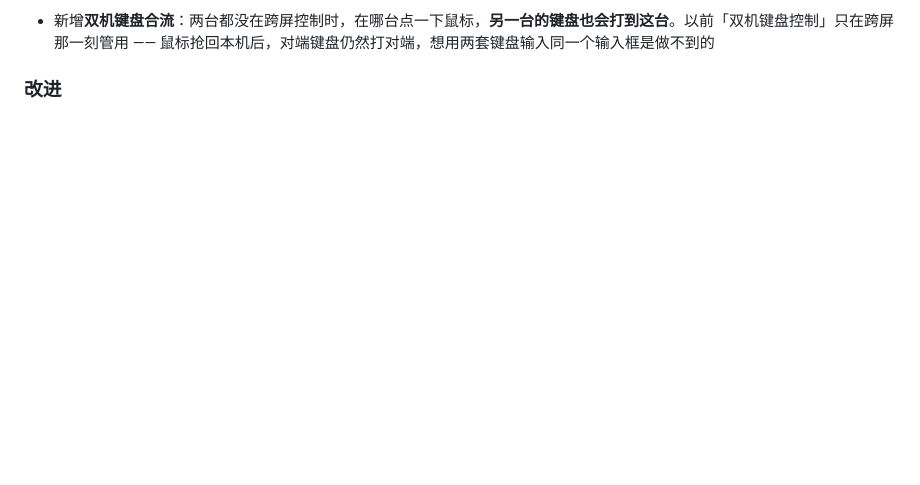
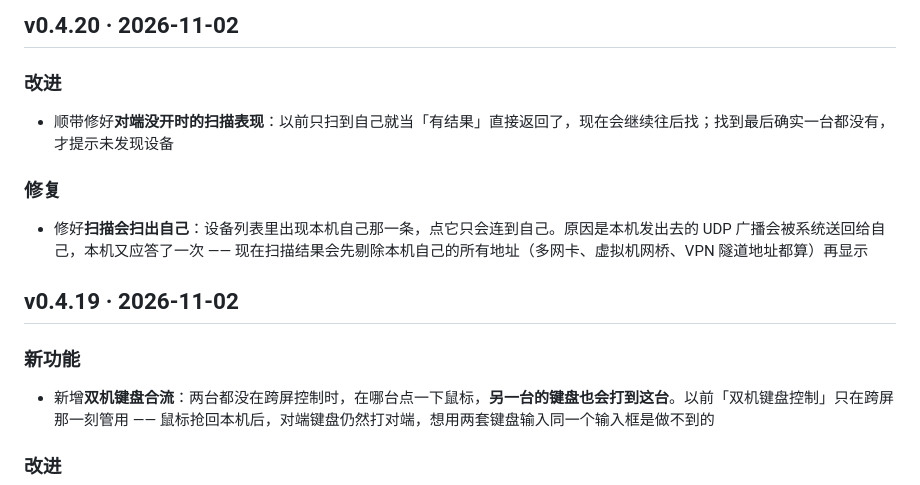
Before and after one commit to mackhan/mackhan.github.io, a Markdown page: content/changelog/kvmini.md, the part around the change. Drawn GitHub-style; blank space fills up the shorter version.

Commit message:
KVMini v0.4.20：扫描不再扫出自己

```diff
--- a/content/changelog/kvmini.md
+++ b/content/changelog/kvmini.md
@@ -4,6 +4,16 @@
 可以用 tools/import_changelog.py 生成草稿再改写。新版本加在最上面。
 新版本通常由 tools/sync_kvmini.py 从 KVMini 的 pages/manifest.json 同步（中英文一起写），同步后按上面的口径改写。
 -->
+
+## v0.4.20 · 2026-11-02
+
+### 改进
+
+- 顺带修好**对端没开时的扫描表现**：以前只扫到自己就当「有结果」直接返回了，现在会继续往后找；找到最后确实一台都没有，才提示未发现设备
+
+### 修复
+
+- 修好**扫描会扫出自己**：设备列表里出现本机自己那一条，点它只会连到自己。原因是本机发出去的 UDP 广播会被系统送回给自己，本机又应答了一次 —— 现在扫描结果会先剔除本机自己的所有地址（多网卡、虚拟机网桥、VPN 隧道地址都算）再显示
 
 ## v0.4.19 · 2026-11-02
 
```
Also changed, not shown: 1 other file.
